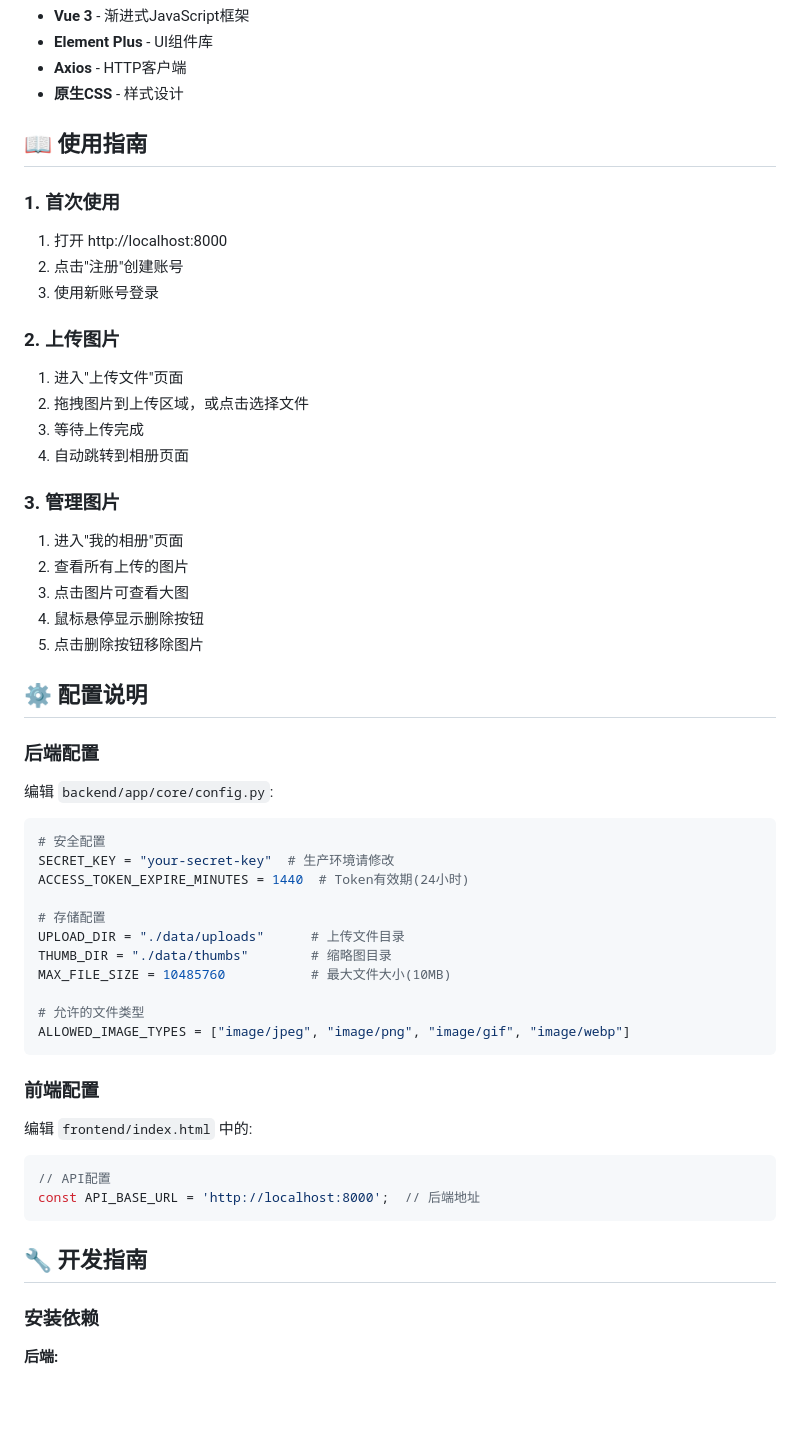
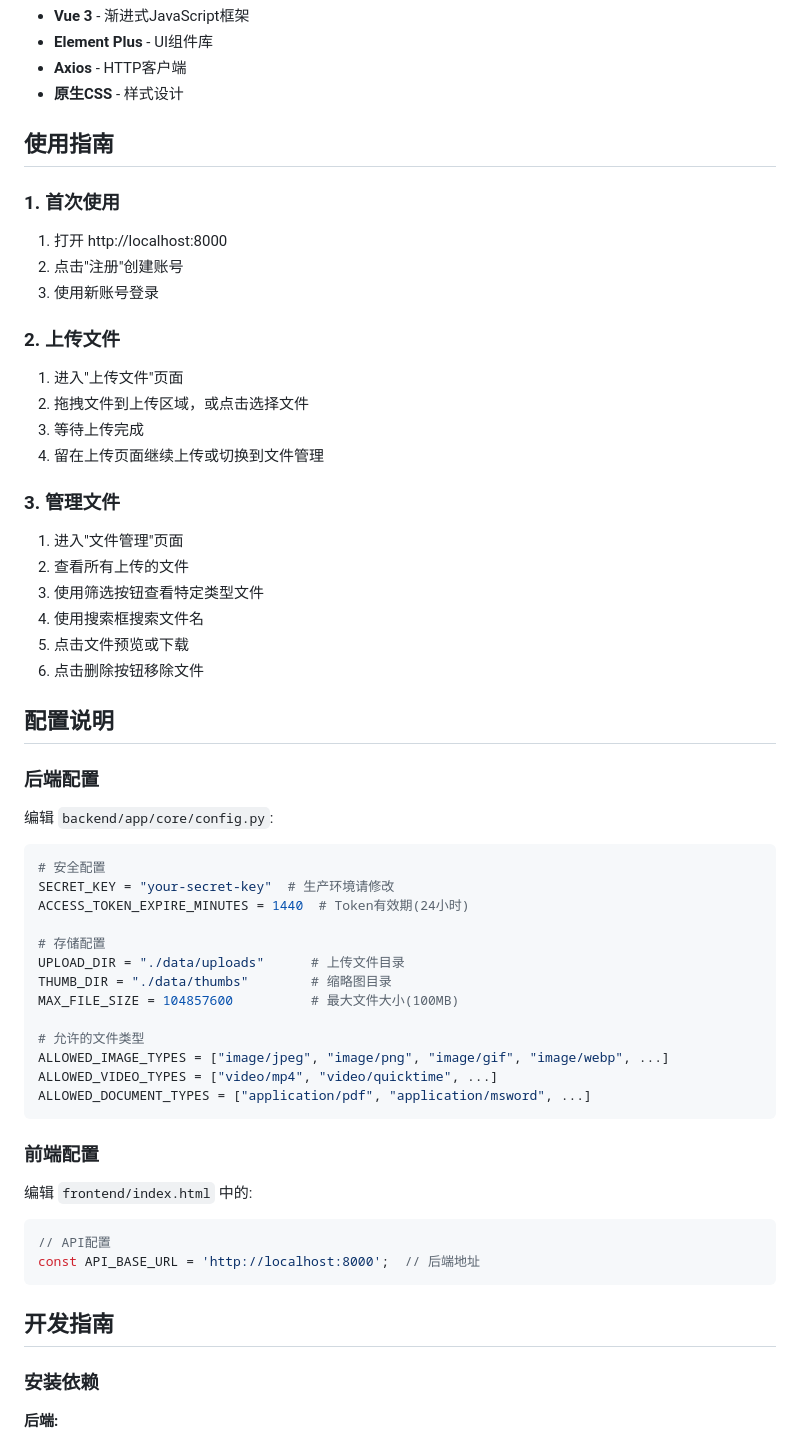
Before and after one commit to ximoling/personal-media-hub, a Markdown page: README.md, the part around one of its changes. Drawn GitHub-style; blank space fills up the shorter version.

````diff
--- a/README.md
+++ b/README.md
@@ -87,27 +92,28 @@ personal-media-hub/
 - **Axios** - HTTP客户端
 - **原生CSS** - 样式设计
 
-## 📖 使用指南
+## 使用指南
 
 ### 1. 首次使用
 1. 打开 http://localhost:8000
 2. 点击"注册"创建账号
 3. 使用新账号登录
 
-### 2. 上传图片
+### 2. 上传文件
 1. 进入"上传文件"页面
-2. 拖拽图片到上传区域，或点击选择文件
+2. 拖拽文件到上传区域，或点击选择文件
 3. 等待上传完成
-4. 自动跳转到相册页面
+4. 留在上传页面继续上传或切换到文件管理
 
-### 3. 管理图片
-1. 进入"我的相册"页面
-2. 查看所有上传的图片
-3. 点击图片可查看大图
-4. 鼠标悬停显示删除按钮
-5. 点击删除按钮移除图片
+### 3. 管理文件
+1. 进入"文件管理"页面
+2. 查看所有上传的文件
+3. 使用筛选按钮查看特定类型文件
+4. 使用搜索框搜索文件名
+5. 点击文件预览或下载
+6. 点击删除按钮移除文件
 
-## ⚙️ 配置说明
+## 配置说明
 
 ### 后端配置
 编辑 `backend/app/core/config.py`:
@@ -120,10 +126,12 @@ ACCESS_TOKEN_EXPIRE_MINUTES = 1440  # Token有效期(24小时)
 # 存储配置
 UPLOAD_DIR = "./data/uploads"      # 上传文件目录
 THUMB_DIR = "./data/thumbs"        # 缩略图目录
-MAX_FILE_SIZE = 10485760           # 最大文件大小(10MB)
+MAX_FILE_SIZE = 104857600          # 最大文件大小(100MB)
 
 # 允许的文件类型
-ALLOWED_IMAGE_TYPES = ["image/jpeg", "image/png", "image/gif", "image/webp"]
+ALLOWED_IMAGE_TYPES = ["image/jpeg", "image/png", "image/gif", "image/webp", ...]
+ALLOWED_VIDEO_TYPES = ["video/mp4", "video/quicktime", ...]
+ALLOWED_DOCUMENT_TYPES = ["application/pdf", "application/msword", ...]
 ```
 
 ### 前端配置
@@ -134,7 +142,7 @@ ALLOWED_IMAGE_TYPES = ["image/jpeg", "image/png", "image/gif", "image/webp"]
 const API_BASE_URL = 'http://localhost:8000';  // 后端地址
 ```
 
-## 🔧 开发指南
+## 开发指南
 
 ### 安装依赖
 
````
Also changed, not shown: other parts of README.md (+53 -57 lines).
